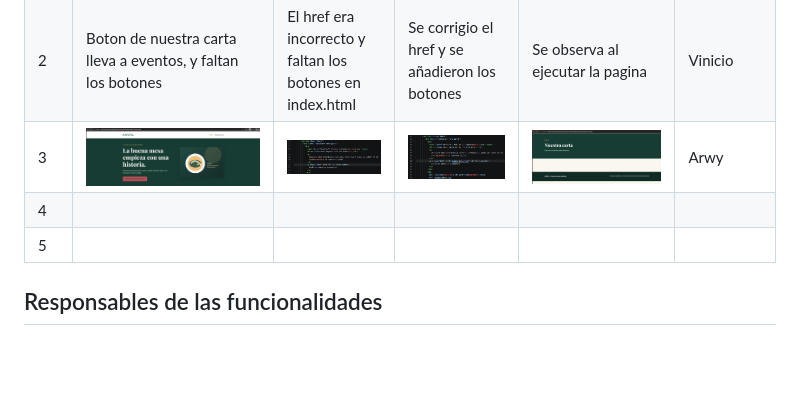
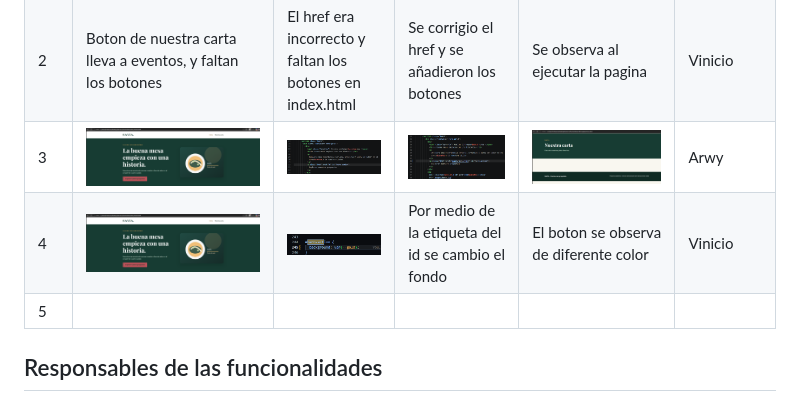
Before and after one commit to Venticio/ExamenDesarrollo1, a Markdown page: README.md, the part around the change. Drawn GitHub-style; pictures changed too: incidencia4.png (added); blank space fills up the shorter version.

Commit message:
Correccion incidencia 4

```diff
--- a/README.md
+++ b/README.md
@@ -11,7 +11,7 @@ El sitio incluye la página Inicio y las plantillas `pages/menu.html`, `pages/eq
 | 1 | ![Evidencia Incidencia 1](image.png)| ![Causa en el css, esta en column](image-1.png)| ![Cambiado a row](image-2.png)|![Prueba de como se visualiza con row](image-3.png) | Cambio detectado y hecho por Arwy|
 | 2 |Boton de nuestra carta lleva a eventos, y faltan los botones|El href era incorrecto y faltan los botones en index.html|Se corrigio el href y se añadieron los botones |Se observa al ejecutar la pagina|Vinicio|
 | 3 |![Como se ve en el link al presionar, marca un #, no hay buen direccionamiento](image-4.png) | ![Como se observa, el direccinoamiento es hacia # en efecto](image-5.png)|![Se creo el direccionamiento hacia pages/menu.html](image-6.png) |![Al dar click en el boton, el link cambia y direcciona a menu](image-7.png) |Arwy|
-| 4 | | | | | |
+| 4 |![Como se ve el boton en rojo](image-4.png) | ![Ubicacion de la incidencia solucionada](incidencia4.png)|Por medio de la etiqueta del id se cambio el fondo|El boton se observa de diferente color |Vinicio |
 | 5 | | | | | |
 
 ## Responsables de las funcionalidades
```
Also changed, not shown: 1 other file.
